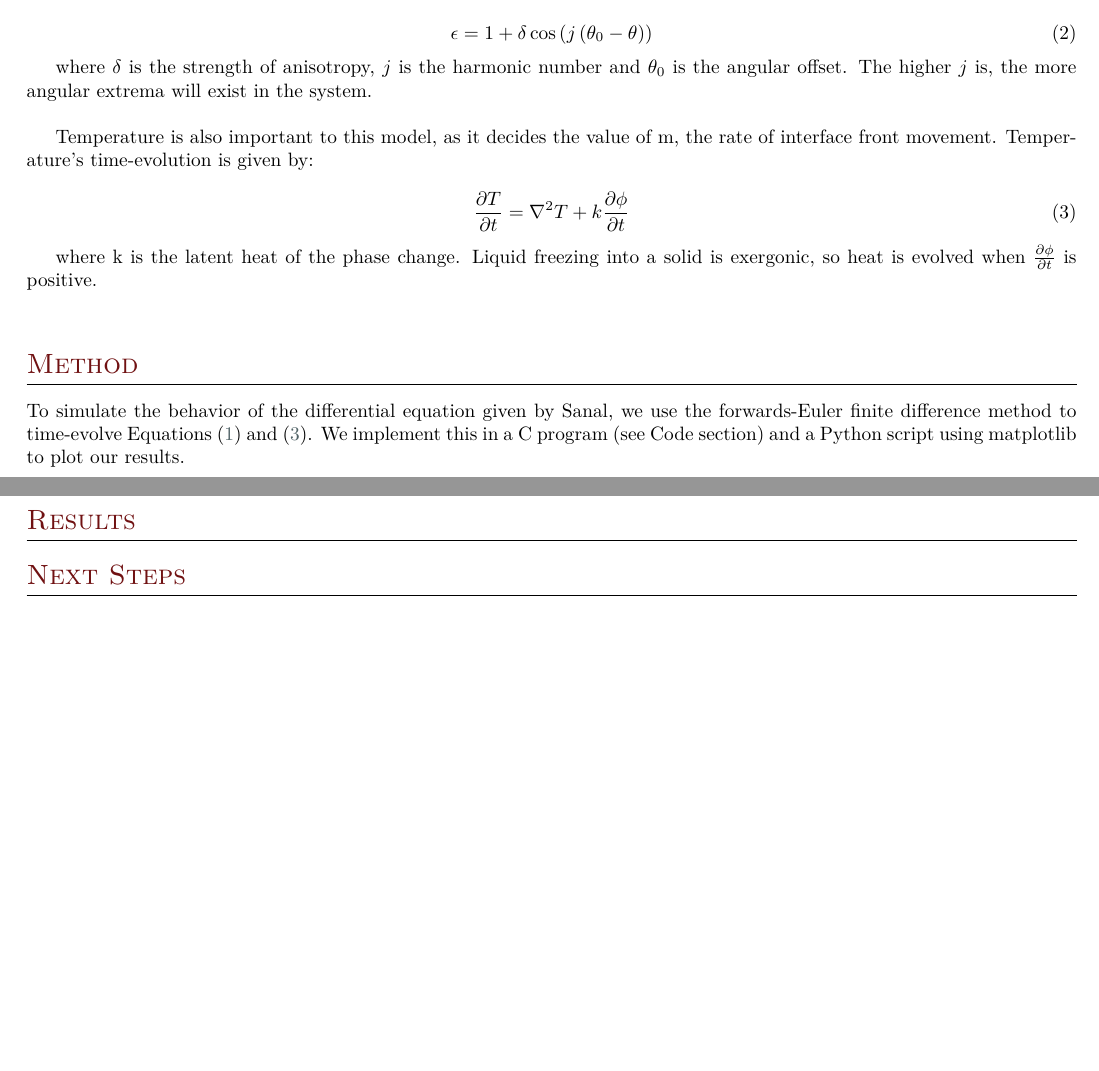
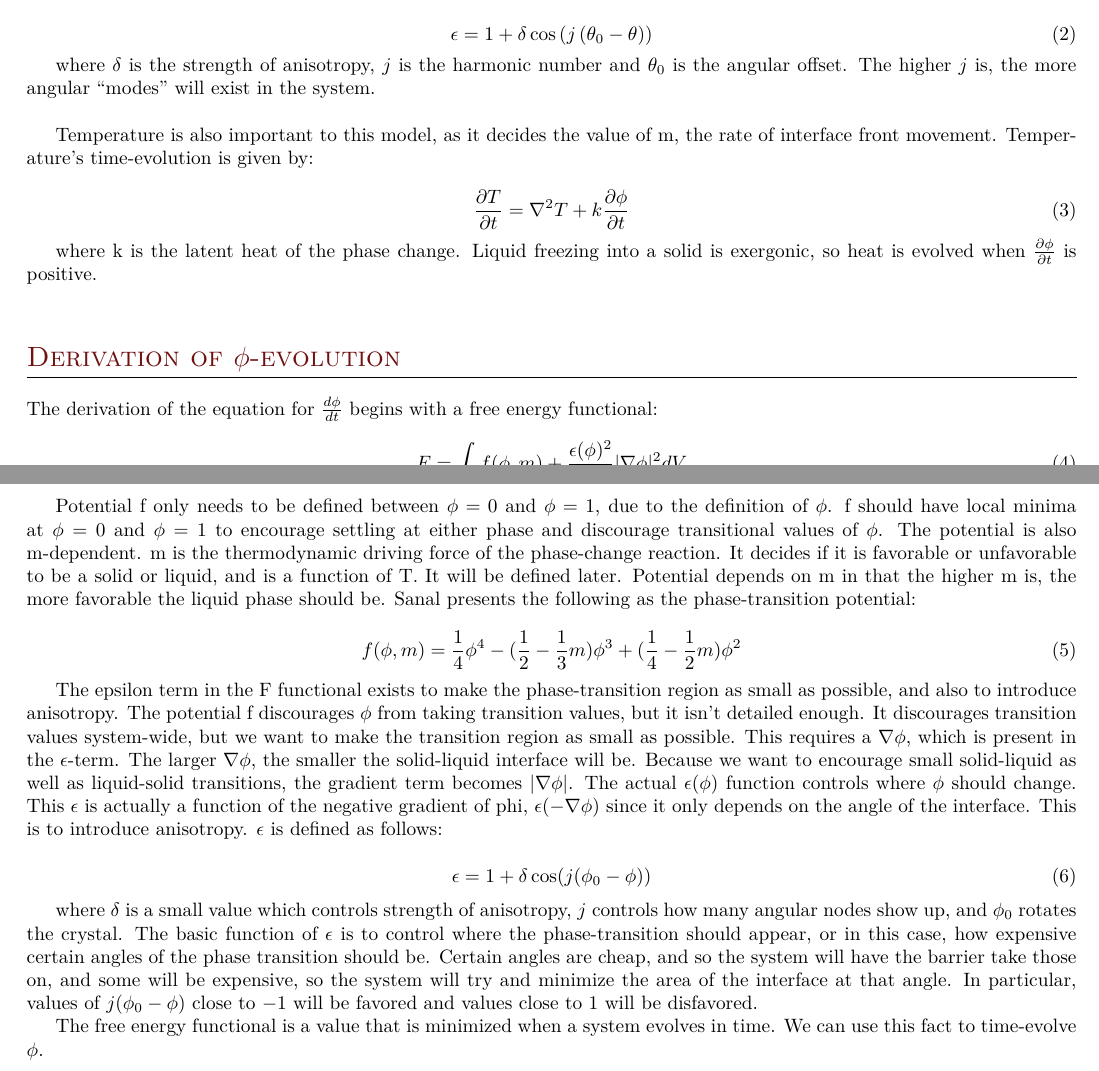
Before and after one commit to elliotc12/school, a LaTeX document (comp_model/latex/paper1.tex): two parts of pages 1 and 2 of 2, joined at a grey line, cut so that both start at the same text, the shorter picture padded with empty space. Compiled offline with XeLaTeX; a missing font is replaced by an installed copy or a similar font.

Commit message:
Add additions to paper.

```diff
--- a/comp_model/latex/paper1.tex
+++ b/comp_model/latex/paper1.tex
@@ -58,7 +58,7 @@ The equation for $\epsilon(\theta)$ is given as follows:
   \epsilon = 1 + \delta\cos\left(j\left(\theta_0-\theta\right)\right)
 \end{equation}
 
-where $\delta$ is the strength of anisotropy, $j$ is the harmonic number and $\theta_0$ is the angular offset. The higher $j$ is, the more angular extrema will exist in the system.\\
+where $\delta$ is the strength of anisotropy, $j$ is the harmonic number and $\theta_0$ is the angular offset. The higher $j$ is, the more angular ``modes'' will exist in the system.\\
 
 Temperature is also important to this model, as it decides the value of m, the rate of interface front movement. Temperature's time-evolution is given by:
 
@@ -68,11 +68,29 @@ Temperature is also important to this model, as it decides the value of m, the r
 
 where k is the latent heat of the phase change. Liquid freezing into a solid is exergonic, so heat is evolved when $\frac{\partial\phi}{\partial t}$ is positive. \\
 
-\section{Method}
-To simulate the behavior of the differential equation given by Sanal, we use the forwards-Euler finite difference method to time-evolve Equations (\ref{eq:dPhidt}) and (\ref{eq:dTdt}). We implement this in a C program (see Code section) and a Python script using matplotlib to plot our results.
+\section{Derivation of $\phi$-evolution}
+The derivation of the equation for $\frac{d\phi}{dt}$ begins with a free energy functional:
 
-\section{Results}
+\begin{equation}
+  F = \int f(\phi,m) + \frac{\epsilon(\phi)^2}{2}|\nabla\phi|^2 dV
+\end{equation}
 
-\section{Next Steps}
+F, the free energy, is a functional of $\phi(r,t)$ and $\epsilon(\phi)$. The above equation has two components: function $f(\phi,m)$, which is the potential energy of the system, and the $\epsilon$ term, which represents the surface tension of the crystal.\\
+
+Potential f only needs to be defined between $\phi=0$ and $\phi=1$, due to the definition of $\phi$. f should have local minima at $\phi=0$ and $\phi=1$ to encourage settling at either phase and discourage transitional values of $\phi$. The potential is also m-dependent. m is the thermodynamic driving force of the phase-change reaction. It decides if it is favorable or unfavorable to be a solid or liquid, and is a function of T. It will be defined later. Potential depends on m in that the higher m is, the more favorable the liquid phase should be. Sanal presents the following as the phase-transition potential:
+
+\begin{equation}
+  f(\phi,m) = \frac{1}{4}\phi^4 - (\frac{1}{2} - \frac{1}{3}m)\phi^3 + (\frac{1}{4}-\frac{1}{2}m)\phi^2
+\end{equation}
+
+The epsilon term in the F functional exists to make the phase-transition region as small as possible, and also to introduce anisotropy. The potential f discourages $\phi$ from taking transition values, but it isn't detailed enough. It discourages transition values system-wide, but we want to make the transition region as small as possible. This requires a $\nabla\phi$, which is present in the $\epsilon$-term. The larger $\nabla\phi$, the smaller the solid-liquid interface will be. Because we want to encourage small solid-liquid as well as liquid-solid transitions, the gradient term becomes $|\nabla\phi|$. The actual $\epsilon(\phi)$ function controls where $\phi$ should change. This $\epsilon$ is actually a function of the negative gradient of phi, $\epsilon(-\nabla\phi)$ since it only depends on the angle of the interface. This is to introduce anisotropy. $\epsilon$ is defined as follows:
+
+\begin{equation}
+  \epsilon = 1 + \delta\cos(j(\phi_0-\phi))
+\end{equation}
+
+where $\delta$ is a small value which controls strength of anisotropy, $j$ controls how many angular nodes show up, and $\phi_0$ rotates the crystal. The basic function of $\epsilon$ is to control where the phase-transition should appear, or in this case, how expensive certain angles of the phase transition should be. Certain angles are cheap, and so the system will have the barrier take those on, and some will be expensive, so the system will try and minimize the area of the interface at that angle. In particular, values of $j(\phi_0-\phi)$ close to $-1$ will be favored and values close to $1$ will be disfavored.
+
+The free energy functional is a value that is minimized when a system evolves in time. We can use this fact to time-evolve $\phi$.
 
 \end{document}
```
